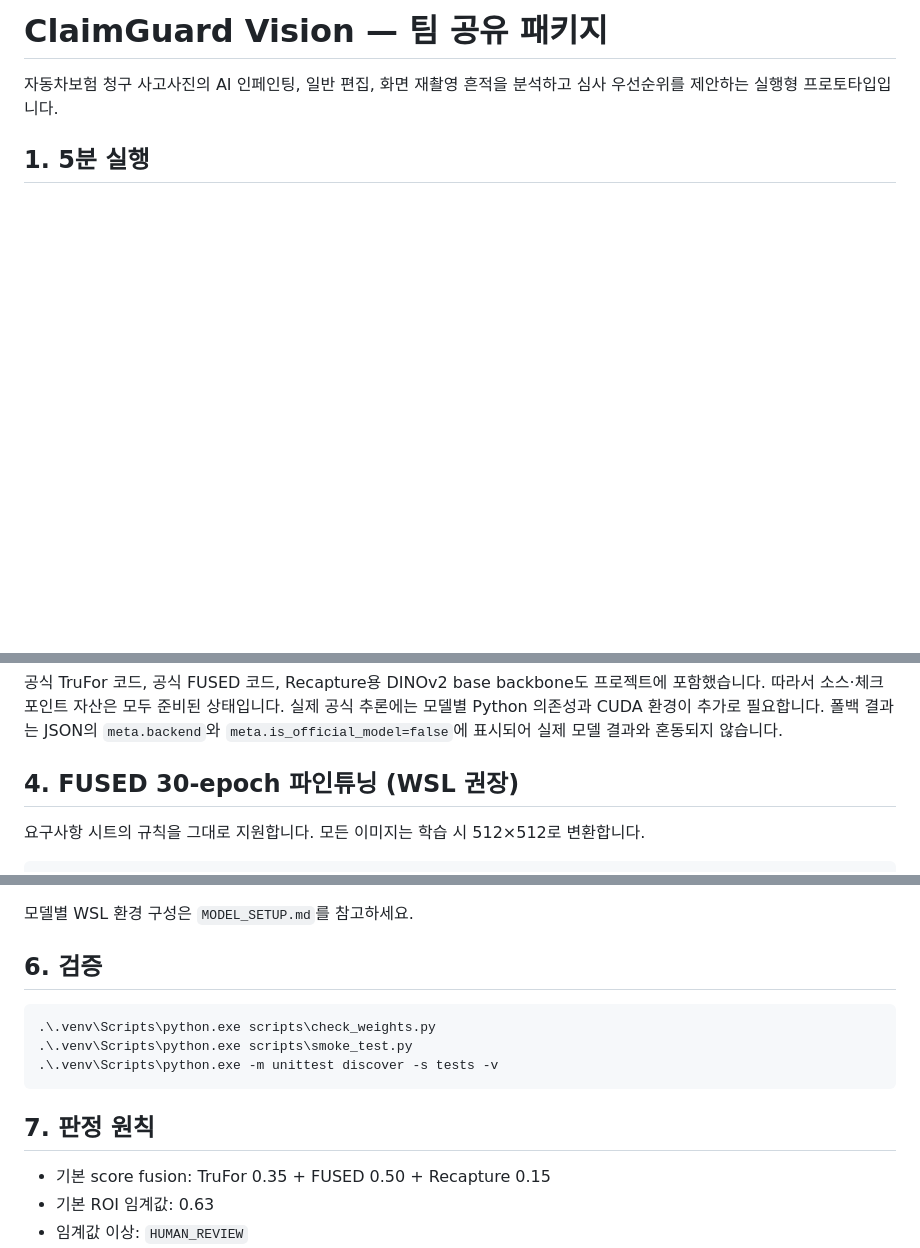
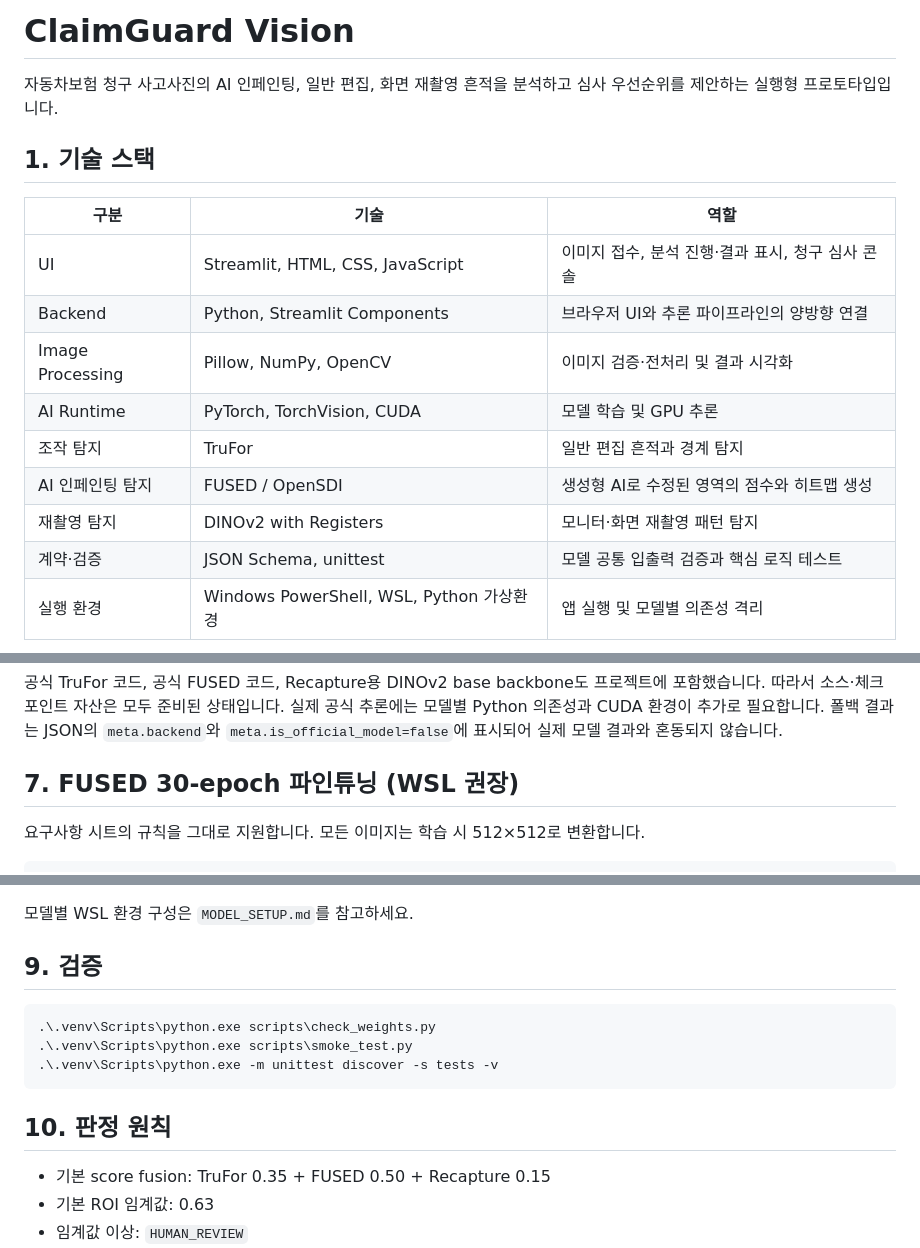
Before and after one commit to hayoung-create/ClaimGuard, a Markdown page: README.md, 3 parts joined by grey strips. GitHub-like rendering; blank space fills up the shorter version.

````diff
--- a/README.md
+++ b/README.md
@@ -1,5 +1,18 @@
-# ClaimGuard Vision — 팀 공유 패키지
+# ClaimGuard Vision
 
 자동차보험 청구 사고사진의 AI 인페인팅, 일반 편집, 화면 재촬영 흔적을 분석하고 심사 우선순위를 제안하는 실행형 프로토타입입니다.
 
-## 1. 5분 실행
+## 1. 기술 스택
+
+| 구분 | 기술 | 역할 |
+|---|---|---|
+| UI | Streamlit, HTML, CSS, JavaScript | 이미지 접수, 분석 진행·결과 표시, 청구 심사 콘솔 |
+| Backend | Python, Streamlit Components | 브라우저 UI와 추론 파이프라인의 양방향 연결 |
+| Image Processing | Pillow, NumPy, OpenCV | 이미지 검증·전처리 및 결과 시각화 |
+| AI Runtime | PyTorch, TorchVision, CUDA | 모델 학습 및 GPU 추론 |
+| 조작 탐지 | TruFor | 일반 편집 흔적과 경계 탐지 |
+| AI 인페인팅 탐지 | FUSED / OpenSDI | 생성형 AI로 수정된 영역의 점수와 히트맵 생성 |
+| 재촬영 탐지 | DINOv2 with Registers | 모니터·화면 재촬영 패턴 탐지 |
+| 계약·검증 | JSON Schema, unittest | 모델 공통 입출력 검증과 핵심 로직 테스트 |
+| 실행 환경 | Windows PowerShell, WSL, Python 가상환경 | 앱 실행 및 모델별 의존성 격리 |
+
@@ -43,7 +114,7 @@ weights/             가중치 배치 위치와 상태 명세
 
 공식 TruFor 코드, 공식 FUSED 코드, Recapture용 DINOv2 base backbone도 프로젝트에 포함했습니다. 따라서 소스·체크포인트 자산은 모두 준비된 상태입니다. 실제 공식 추론에는 모델별 Python 의존성과 CUDA 환경이 추가로 필요합니다. 폴백 결과는 JSON의 `meta.backend`와 `meta.is_official_model=false`에 표시되어 실제 모델 결과와 혼동되지 않습니다.
 
-## 4. FUSED 30-epoch 파인튜닝 (WSL 권장)
+## 7. FUSED 30-epoch 파인튜닝 (WSL 권장)
 
 요구사항 시트의 규칙을 그대로 지원합니다. 모든 이미지는 학습 시 512×512로 변환합니다.
 
@@ -84,7 +155,7 @@ FUSED는 첫 요청에서만 체크포인트를 로드한 뒤 전용 프로세
 
 모델별 WSL 환경 구성은 `MODEL_SETUP.md`를 참고하세요.
 
-## 6. 검증
+## 9. 검증
 
 ```powershell
 .\.venv\Scripts\python.exe scripts\check_weights.py
@@ -92,7 +163,7 @@ FUSED는 첫 요청에서만 체크포인트를 로드한 뒤 전용 프로세
 .\.venv\Scripts\python.exe -m unittest discover -s tests -v
 ```
 
-## 7. 판정 원칙
+## 10. 판정 원칙
 
 - 기본 score fusion: TruFor 0.35 + FUSED 0.50 + Recapture 0.15
 - 기본 ROI 임계값: 0.63
````
Also changed, not shown: other parts of README.md (+61 -3 lines), docs/images/ui/01-image-upload.png (added), docs/images/ui/02-analysis-progress.png (added), docs/images/ui/03-analysis-results.png (added), docs/images/ui/04-claims-review.png (added), docs/images/ui/05-claim-detail.png (added), docs/images/ui/06-image-detail.png (added).
